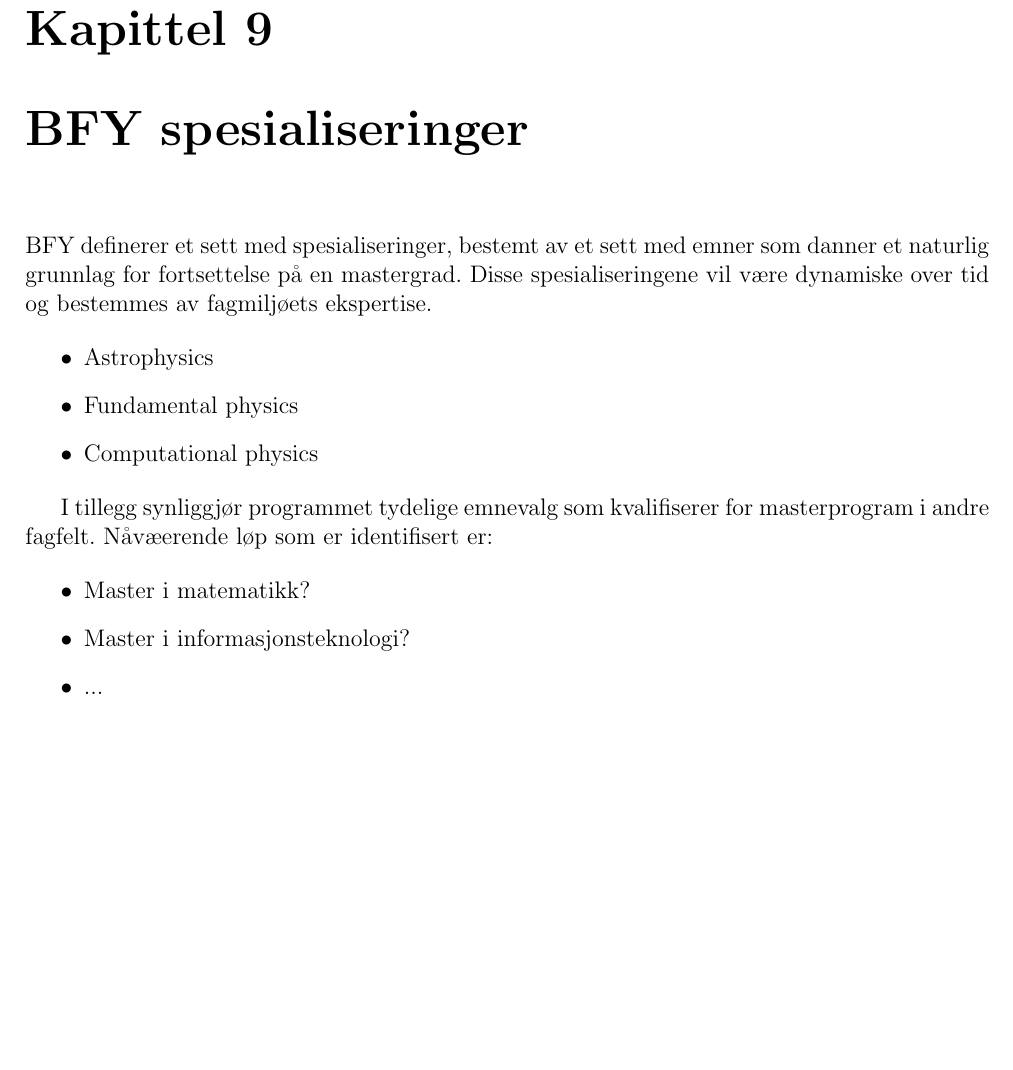
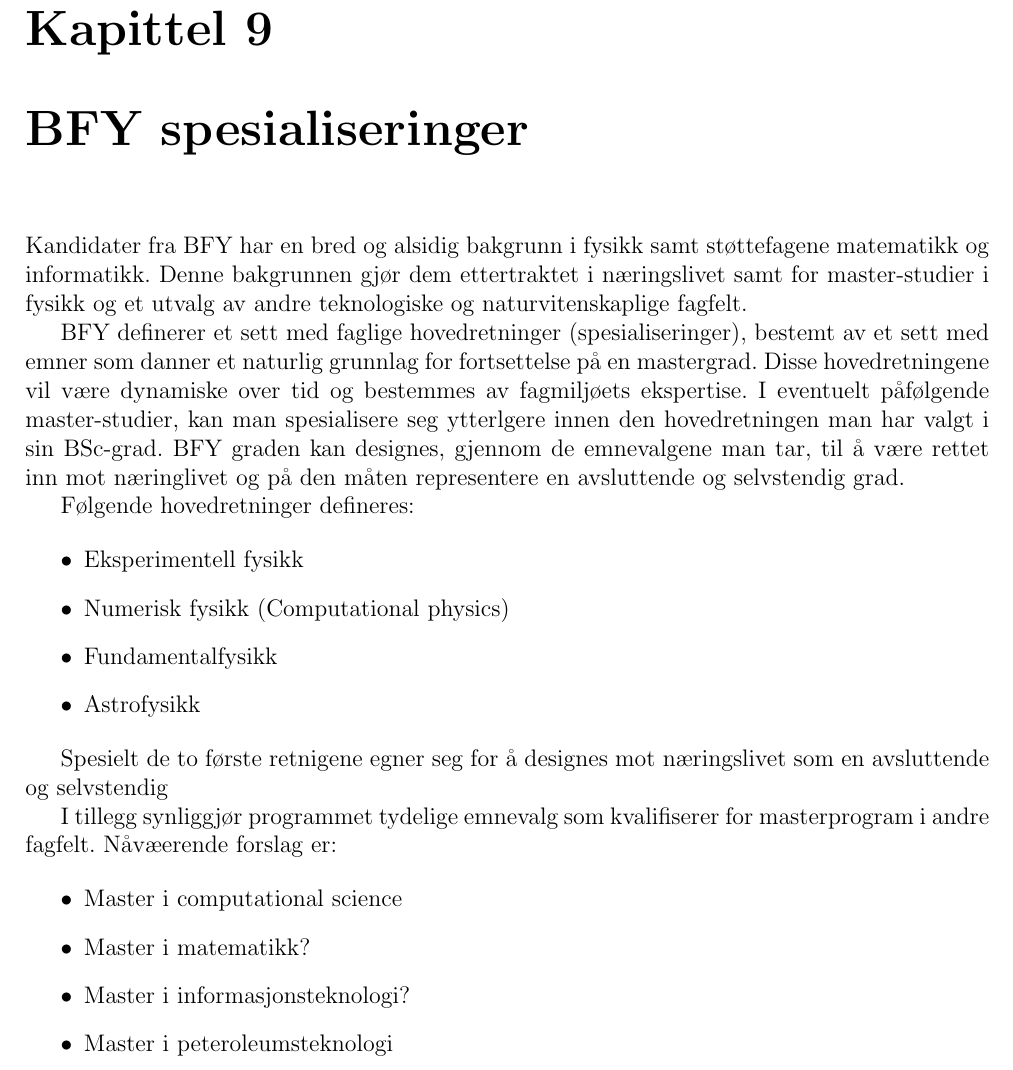
Before and after one commit to maglil/mtfyma-bfy, a LaTeX book (main.tex, which reads chapters/bfy-specializations.tex): part of page 21 of 22, cut so that both start at the same text, the shorter picture padded with empty space. Compiled offline with pdfLaTeX.

Commit message:
updated bfy specializations

```diff
--- a/chapters/bfy-specializations.tex
+++ b/chapters/bfy-specializations.tex
@@ -1,18 +1,29 @@
 \chapter{BFY spesialiseringer}
 \label{c:bfy-spec}
 
-BFY definerer et sett med spesialiseringer, bestemt av et sett med emner som danner et naturlig grunnlag for fortsettelse på en mastergrad. Disse spesialiseringene vil være dynamiske over tid og bestemmes av fagmiljøets ekspertise.
+Kandidater fra BFY har en bred og alsidig bakgrunn i fysikk samt støttefagene matematikk og informatikk. Denne bakgrunnen gjør dem ettertraktet i næringslivet samt for master-studier i fysikk og et utvalg av andre teknologiske og naturvitenskaplige fagfelt.
+
+BFY definerer et sett med faglige hovedretninger (spesialiseringer), bestemt av et sett med emner som danner et naturlig grunnlag for fortsettelse på en mastergrad.
+Disse hovedretningene vil være dynamiske over tid og bestemmes av fagmiljøets ekspertise.
+I eventuelt påfølgende master-studier, kan man spesialisere seg ytterlgere innen den hovedretningen man har valgt i sin BSc-grad.
+BFY graden kan designes, gjennom de emnevalgene man tar, til å være rettet inn mot næringlivet og på den måten representere en avsluttende og selvstendig grad.
+
+Følgende hovedretninger defineres:
 
 \begin{itemize}
-	\item Astrophysics
-	\item Fundamental physics
-	\item Computational physics
+	\item Eksperimentell  fysikk
+	\item Numerisk fysikk (Computational physics)
+	\item Fundamentalfysikk
+	\item Astrofysikk
 \end{itemize}
 
-I tillegg synliggjør programmet tydelige emnevalg som kvalifiserer for masterprogram i andre fagfelt. Nåvæerende løp som er identifisert er:
+Spesielt de to første retnigene egner seg for å designes mot næringslivet som en avsluttende og selvstendig
+
+I tillegg synliggjør programmet tydelige emnevalg som kvalifiserer for masterprogram i andre fagfelt. Nåvæerende forslag er:
 
 \begin{itemize}
+	\item Master i computational science
 	\item Master i matematikk?
 	\item Master i informasjonsteknologi?
-	\item ...
+	\item Master i peteroleumsteknologi
 \end{itemize}
```
